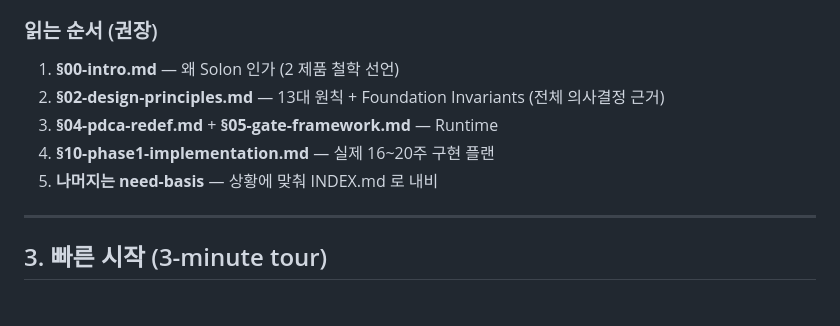
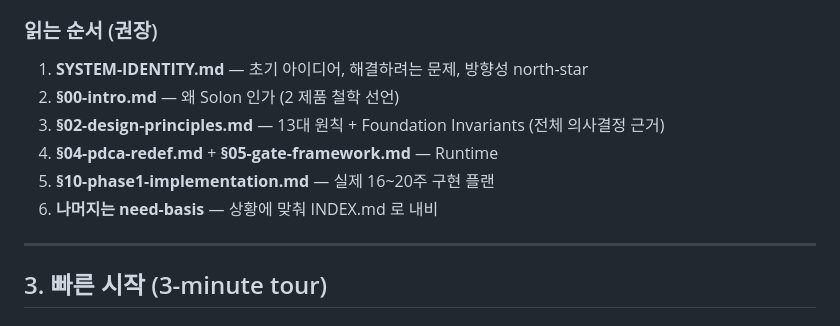
Before and after one commit to MJ-0701/solon-mvp, a Markdown page: 2026-04-19-sfs-v0.4/README.md, the part around the change. Drawn GitHub-style.

```diff
--- a/2026-04-19-sfs-v0.4/README.md
+++ b/2026-04-19-sfs-v0.4/README.md
@@ -38,11 +38,12 @@
 
 ### 읽는 순서 (권장)
 
-1. **§00-intro.md** — 왜 Solon 인가 (2 제품 철학 선언)
-2. **§02-design-principles.md** — 13대 원칙 + Foundation Invariants (전체 의사결정 근거)
-3. **§04-pdca-redef.md** + **§05-gate-framework.md** — Runtime
-4. **§10-phase1-implementation.md** — 실제 16~20주 구현 플랜
-5. **나머지는 need-basis** — 상황에 맞춰 INDEX.md 로 내비
+1. **SYSTEM-IDENTITY.md** — 초기 아이디어, 해결하려는 문제, 방향성 north-star
+2. **§00-intro.md** — 왜 Solon 인가 (2 제품 철학 선언)
+3. **§02-design-principles.md** — 13대 원칙 + Foundation Invariants (전체 의사결정 근거)
+4. **§04-pdca-redef.md** + **§05-gate-framework.md** — Runtime
+5. **§10-phase1-implementation.md** — 실제 16~20주 구현 플랜
+6. **나머지는 need-basis** — 상황에 맞춰 INDEX.md 로 내비
 
 ---
 
```
Also changed, not shown: 2026-04-19-sfs-v0.4/INDEX.md (+2 -1 lines), 2026-04-19-sfs-v0.4/SYSTEM-IDENTITY.md (added, +174 -0 lines).
